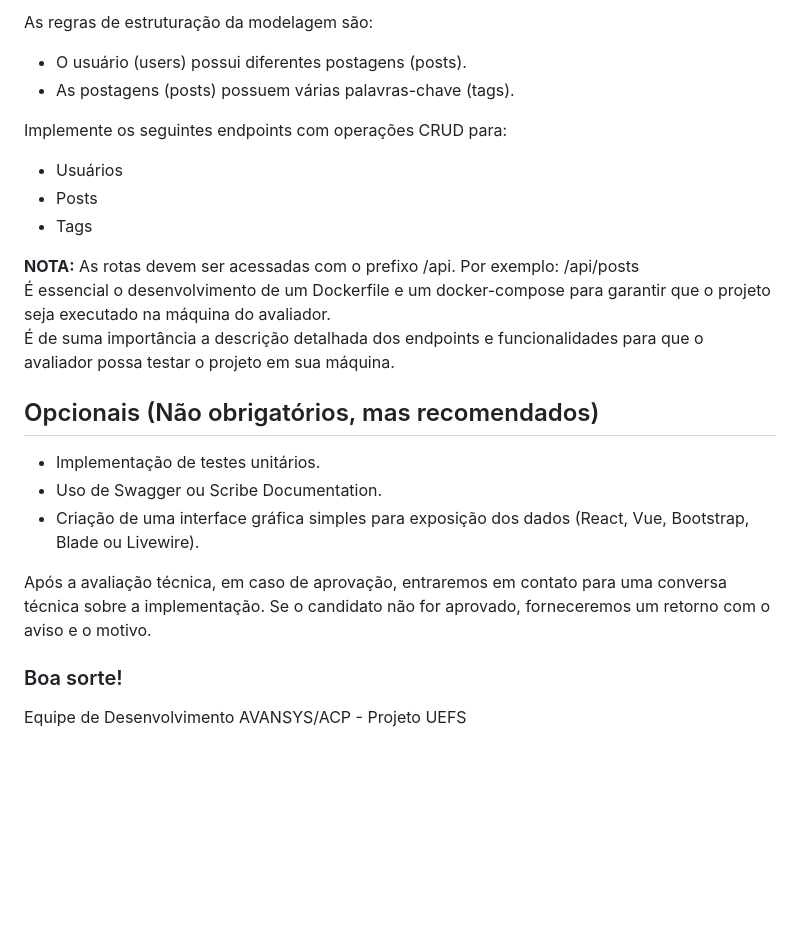
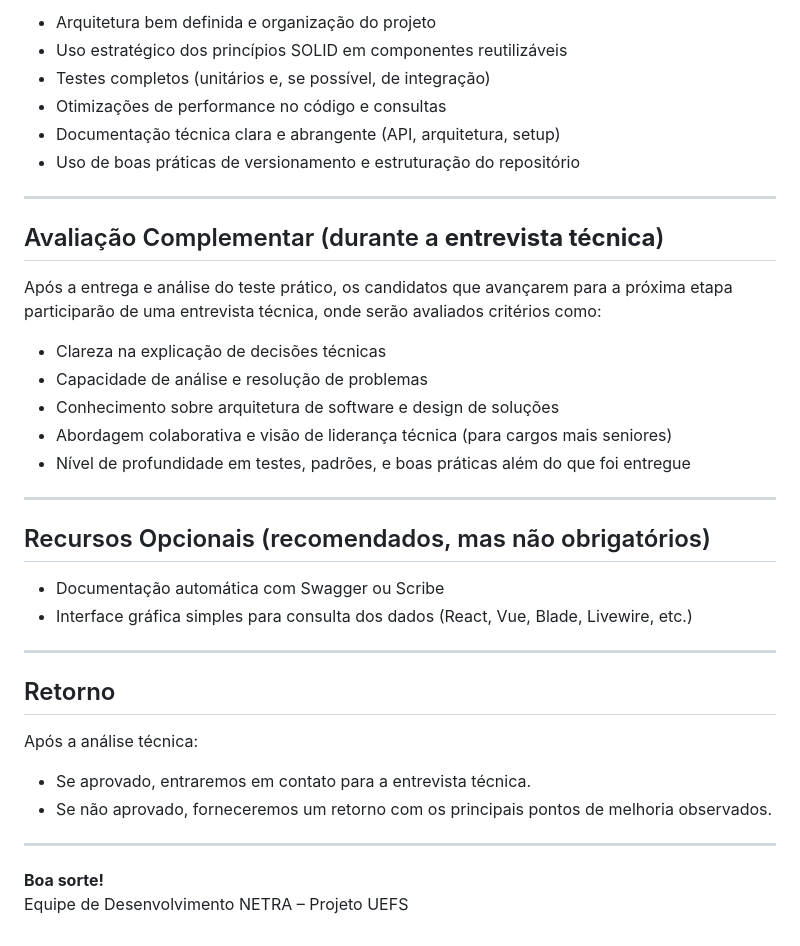
Before and after one commit to nikozrh/test-devs-uefs, a Markdown page: README.md, the part around one of its changes. GitHub-like rendering; blank space fills up the shorter version.

```diff
--- a/README.md
+++ b/README.md
@@ -45,25 +59,40 @@ Desenvolva uma API em Laravel que inclua o CRUD para:
 
-As regras de estruturação da modelagem são:
-- O usuário (users) possui diferentes postagens (posts).
-- As postagens (posts) possuem várias palavras-chave (tags).
+- Arquitetura bem definida e organização do projeto
+- Uso estratégico dos princípios SOLID em componentes reutilizáveis
+- Testes completos (unitários e, se possível, de integração)
+- Otimizações de performance no código e consultas
+- Documentação técnica clara e abrangente (API, arquitetura, setup)
+- Uso de boas práticas de versionamento e estruturação do repositório
 
-Implemente os seguintes endpoints com operações CRUD para:
-- Usuários
-- Posts
-- Tags
+---
 
-**NOTA:**
-As rotas devem ser acessadas com o prefixo /api. Por exemplo: /api/posts
-É essencial o desenvolvimento de um Dockerfile e um docker-compose para garantir que o projeto seja executado na máquina do avaliador.
-É de suma importância a descrição detalhada dos endpoints e funcionalidades para que o avaliador possa testar o projeto em sua máquina.
+## Avaliação Complementar (durante a **entrevista técnica**)
 
-## Opcionais (Não obrigatórios, mas recomendados)
+Após a entrega e análise do teste prático, os candidatos que avançarem para a próxima etapa participarão de uma entrevista técnica, onde serão avaliados critérios como:
 
-- Implementação de testes unitários.
-- Uso de Swagger ou Scribe Documentation.
-- Criação de uma interface gráfica simples para exposição dos dados (React, Vue, Bootstrap, Blade ou Livewire).
+- Clareza na explicação de decisões técnicas
+- Capacidade de análise e resolução de problemas
+- Conhecimento sobre arquitetura de software e design de soluções
+- Abordagem colaborativa e visão de liderança técnica (para cargos mais seniores)
+- Nível de profundidade em testes, padrões, e boas práticas além do que foi entregue
 
-Após a avaliação técnica, em caso de aprovação, entraremos em contato para uma conversa técnica sobre a implementação. Se o candidato não for aprovado, forneceremos um retorno com o aviso e o motivo.
+---
 
-### Boa sorte!
-Equipe de Desenvolvimento AVANSYS/ACP - Projeto UEFS
+## Recursos Opcionais (recomendados, mas não obrigatórios)
+
+- Documentação automática com Swagger ou Scribe
+- Interface gráfica simples para consulta dos dados (React, Vue, Blade, Livewire, etc.)
+
+---
+
+## Retorno
+
+Após a análise técnica:
+
+- Se aprovado, entraremos em contato para a entrevista técnica.
+- Se não aprovado, forneceremos um retorno com os principais pontos de melhoria observados.
+
+---
+
+**Boa sorte!**
+Equipe de Desenvolvimento NETRA – Projeto UEFS
```
Also changed, not shown: other parts of README.md (+47 -33 lines).
